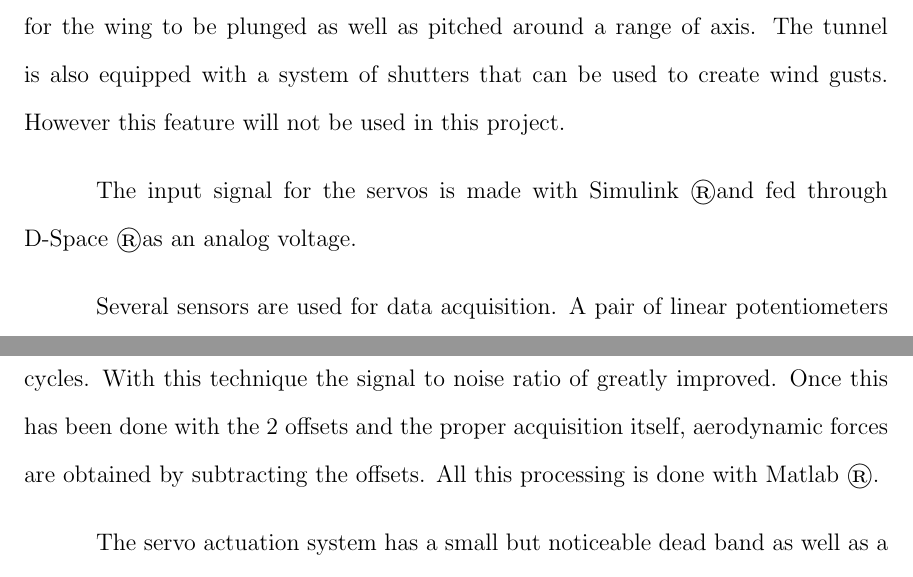
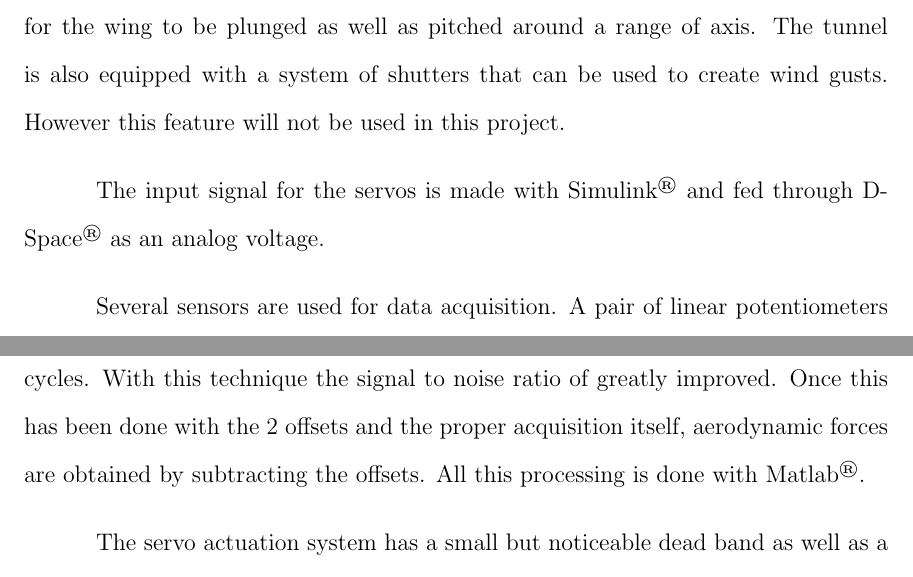
Before and after one commit to lougrims/thesis, a LaTeX thesis (Thesis_skeleton.tex, which reads Chapters/Gk_model.tex): two parts of pages 41 and 43 of 54, joined at a grey line, cut so that both start at the same text. Compiled offline with pdfLaTeX; a LaTeX package or settings file that is missing is left out.

Commit message:
minor modif

```diff
--- a/Chapters/Gk_model.tex
+++ b/Chapters/Gk_model.tex
@@ -68,7 +68,7 @@ As seen on figure \ref{fig:pitching_mechanism} combining the motion of the front
 The tunnel is also equipped with a system of shutters that can be used to create wind gusts.
 However this feature will not be used in this project.
 
-\par The input signal for the servos is made with Simulink \textregistered and fed through D-Space \textregistered as an analog voltage.
+\par The input signal for the servos is made with Simulink\textsuperscript{\textregistered} and fed through D-Space\textsuperscript{\textregistered} as an analog voltage.
 
 \par Several sensors are used for data acquisition.
 A pair of linear potentiometers measures the position of the servos in order to get the airfoil pitch angle.
@@ -108,7 +108,7 @@ This allows us to perform what we call phase averaging.
 This is done by slicing the files into individual cycles (thank to the synchronisation signal) and then making an average of these cycles.
 With this technique the signal to noise ratio of greatly improved.
 Once this has been done with the 2 offsets and the proper acquisition itself, aerodynamic forces are obtained by subtracting the offsets.
-All this processing is done with Matlab \textregistered.
+All this processing is done with Matlab\textsuperscript{\textregistered}.
 
 \par The servo actuation system has a small but noticeable dead band as well as a delay between the input and output.
 This makes the actual pitching motion slightly different from the input.
```
Also changed, not shown: Chapters/Gk_model.tex (1 more changed lines).
